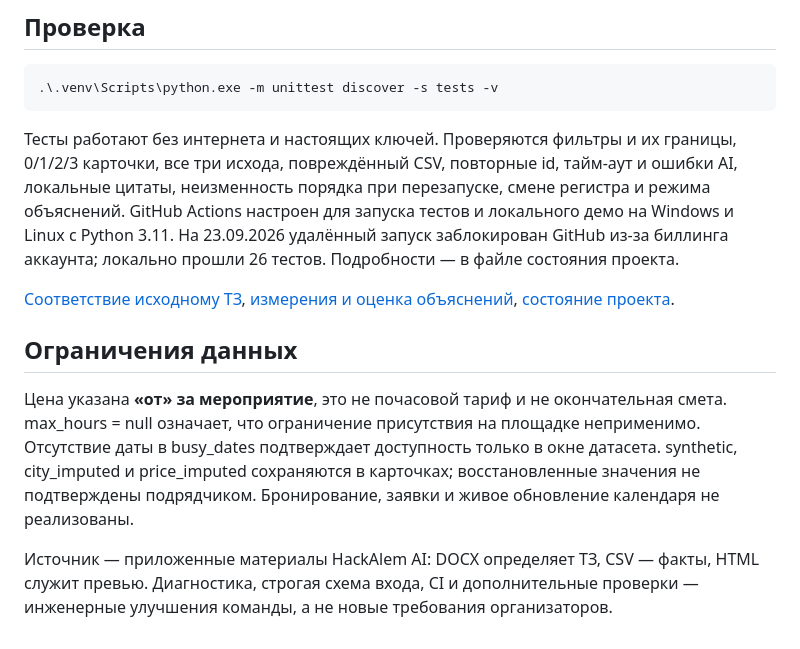
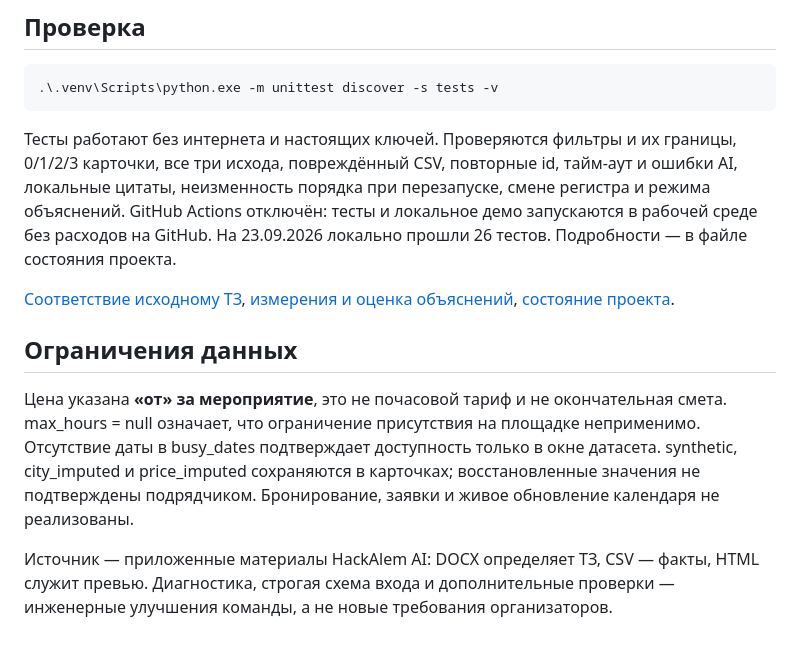
Before and after one commit to BAITC-Hacks/hack-0105a7f9-refrigerators, a Markdown page: README.md, the part around the change. GitHub-like rendering.

Commit message:
Document local-only verification in README.md

```diff
--- a/README.md
+++ b/README.md
@@ -169,7 +169,7 @@ $env:NVIDIA_API_KEY = '<ключ NVIDIA Build nvapi-…>'
 .\.venv\Scripts\python.exe -m unittest discover -s tests -v
 ~~~
 
-Тесты работают без интернета и настоящих ключей. Проверяются фильтры и их границы, 0/1/2/3 карточки, все три исхода, повреждённый CSV, повторные id, тайм-аут и ошибки AI, локальные цитаты, неизменность порядка при перезапуске, смене регистра и режима объяснений. GitHub Actions настроен для запуска тестов и локального демо на Windows и Linux с Python 3.11. На 23.09.2026 удалённый запуск заблокирован GitHub из-за биллинга аккаунта; локально прошли 26 тестов. Подробности — в файле состояния проекта.
+Тесты работают без интернета и настоящих ключей. Проверяются фильтры и их границы, 0/1/2/3 карточки, все три исхода, повреждённый CSV, повторные id, тайм-аут и ошибки AI, локальные цитаты, неизменность порядка при перезапуске, смене регистра и режима объяснений. GitHub Actions отключён: тесты и локальное демо запускаются в рабочей среде без расходов на GitHub. На 23.09.2026 локально прошли 26 тестов. Подробности — в файле состояния проекта.
 
 [Соответствие исходному ТЗ](docs/REQUIREMENTS.md), [измерения и оценка объяснений](docs/EVALUATION.md), [состояние проекта](docs/PROJECT_STATE.md).
 
@@ -181,4 +181,4 @@ max_hours = null означает, что ограничение присутс
 synthetic, city_imputed и price_imputed сохраняются в карточках; восстановленные значения не подтверждены подрядчиком.
 Бронирование, заявки и живое обновление календаря не реализованы.
 
-Источник — приложенные материалы HackAlem AI: DOCX определяет ТЗ, CSV — факты, HTML служит превью. Диагностика, строгая схема входа, CI и дополнительные проверки — инженерные улучшения команды, а не новые требования организаторов.
+Источник — приложенные материалы HackAlem AI: DOCX определяет ТЗ, CSV — факты, HTML служит превью. Диагностика, строгая схема входа и дополнительные проверки — инженерные улучшения команды, а не новые требования организаторов.
```
